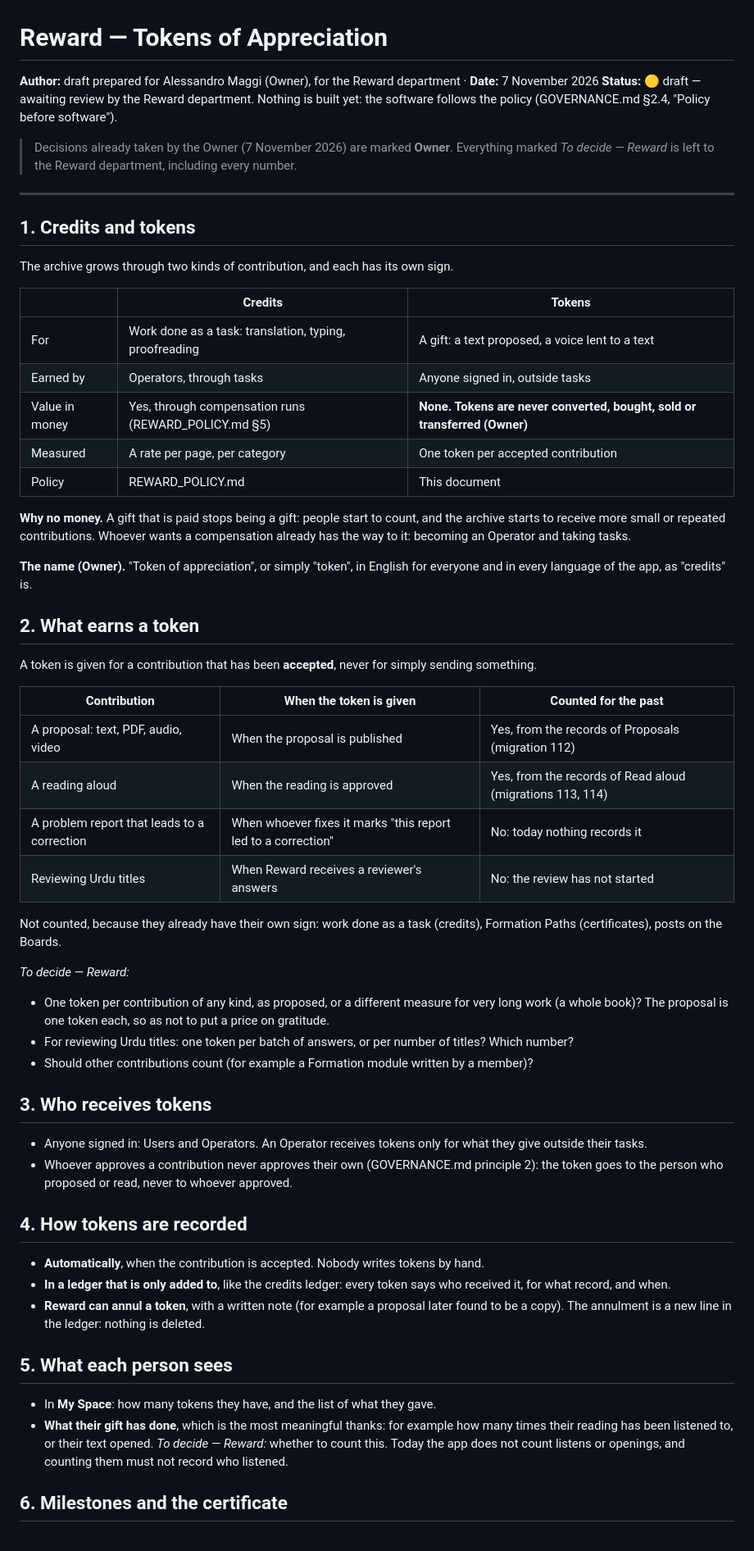
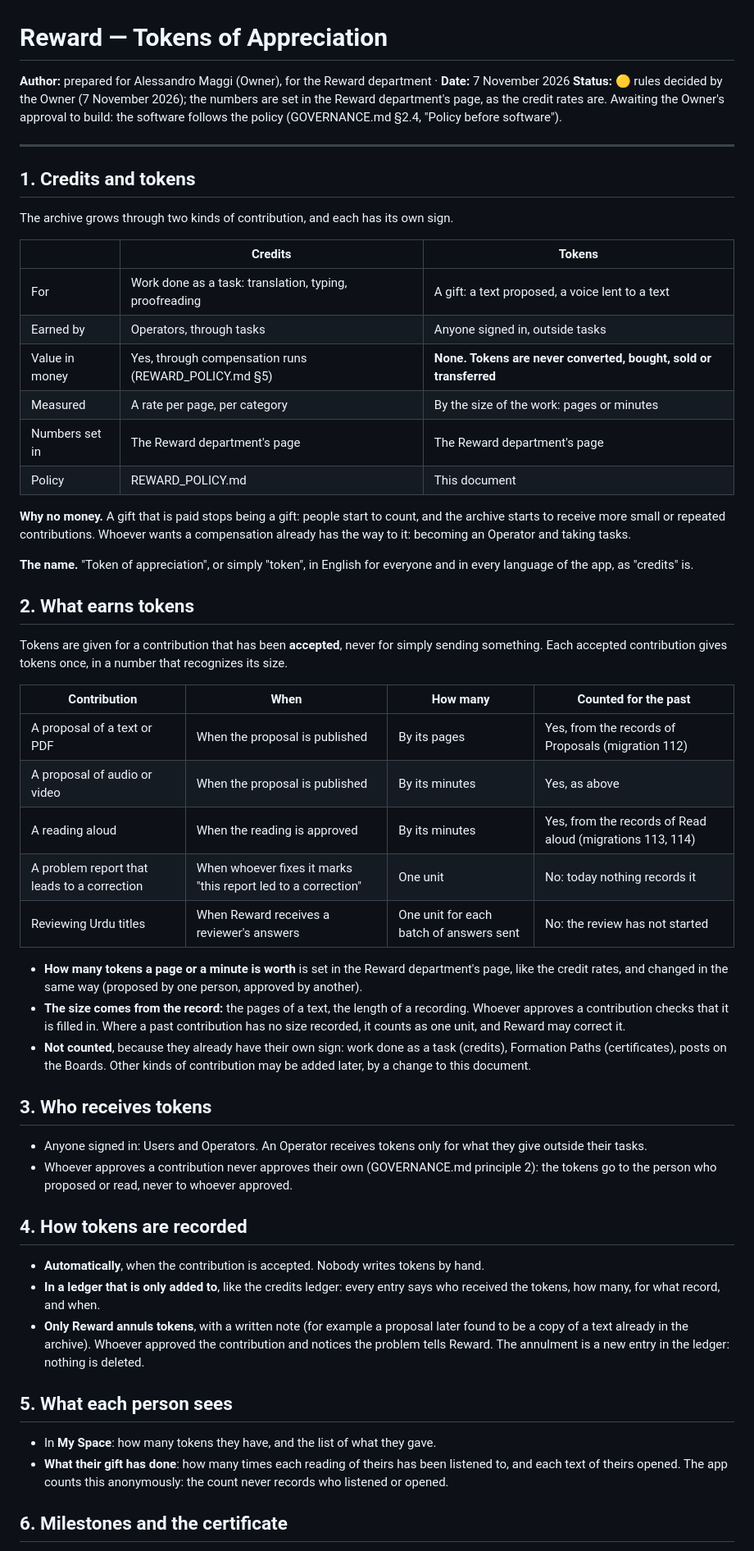
Before and after one commit to mediafocolarepak/Urdu-Archive, a Markdown page: docs/TOKEN_POLICY.md, the part around one of its changes. Shown at 82% size. Drawn GitHub-style.

Commit message:
Token policy: the Owner's answers to the questions left to Reward
Co-Authored-By: Claude Opus 5.5 <noreply@anthropic.com>

```diff
--- a/docs/TOKEN_POLICY.md
+++ b/docs/TOKEN_POLICY.md
@@ -1,11 +1,9 @@
 # Reward — Tokens of Appreciation
 
-**Author:** draft prepared for Alessandro Maggi (Owner), for the Reward department · **Date:** 7 November 2026
-**Status:** 🟡 draft — awaiting review by the Reward department. Nothing is built yet: the software follows the policy
-(GOVERNANCE.md §2.4, "Policy before software").
-
-> Decisions already taken by the Owner (7 November 2026) are marked **Owner**. Everything marked
-> _To decide — Reward_ is left to the Reward department, including every number.
+**Author:** prepared for Alessandro Maggi (Owner), for the Reward department · **Date:** 7 November 2026
+**Status:** 🟡 rules decided by the Owner (7 November 2026); the numbers are set in the Reward department's page, as the
+credit rates are. Awaiting the Owner's approval to build: the software follows the policy (GOVERNANCE.md §2.4,
+"Policy before software").
 
 ---
 
@@ -17,57 +15,59 @@ The archive grows through two kinds of contribution, and each has its own sign.
 |---|---|---|
 | For | Work done as a task: translation, typing, proofreading | A gift: a text proposed, a voice lent to a text |
 | Earned by | Operators, through tasks | Anyone signed in, outside tasks |
-| Value in money | Yes, through compensation runs (REWARD_POLICY.md §5) | **None. Tokens are never converted, bought, sold or transferred (Owner)** |
-| Measured | A rate per page, per category | One token per accepted contribution |
+| Value in money | Yes, through compensation runs (REWARD_POLICY.md §5) | **None. Tokens are never converted, bought, sold or transferred** |
+| Measured | A rate per page, per category | By the size of the work: pages or minutes |
+| Numbers set in | The Reward department's page | The Reward department's page |
 | Policy | REWARD_POLICY.md | This document |
 
 **Why no money.** A gift that is paid stops being a gift: people start to count, and the archive starts to
 receive more small or repeated contributions. Whoever wants a compensation already has the way to it: becoming
 an Operator and taking tasks.
 
-**The name (Owner).** "Token of appreciation", or simply "token", in English for everyone and in every language
-of the app, as "credits" is.
+**The name.** "Token of appreciation", or simply "token", in English for everyone and in every language of the app,
+as "credits" is.
 
-## 2. What earns a token
+## 2. What earns tokens
 
-A token is given for a contribution that has been **accepted**, never for simply sending something.
+Tokens are given for a contribution that has been **accepted**, never for simply sending something. Each accepted
+contribution gives tokens once, in a number that recognizes its size.
 
-| Contribution | When the token is given | Counted for the past |
-|---|---|---|
-| A proposal: text, PDF, audio, video | When the proposal is published | Yes, from the records of Proposals (migration 112) |
-| A reading aloud | When the reading is approved | Yes, from the records of Read aloud (migrations 113, 114) |
-| A problem report that leads to a correction | When whoever fixes it marks "this report led to a correction" | No: today nothing records it |
-| Reviewing Urdu titles | When Reward receives a reviewer's answers | No: the review has not started |
+| Contribution | When | How many | Counted for the past |
+|---|---|---|---|
+| A proposal of a text or PDF | When the proposal is published | By its pages | Yes, from the records of Proposals (migration 112) |
+| A proposal of audio or video | When the proposal is published | By its minutes | Yes, as above |
+| A reading aloud | When the reading is approved | By its minutes | Yes, from the records of Read aloud (migrations 113, 114) |
+| A problem report that leads to a correction | When whoever fixes it marks "this report led to a correction" | One unit | No: today nothing records it |
+| Reviewing Urdu titles | When Reward receives a reviewer's answers | One unit for each batch of answers sent | No: the review has not started |
 
-Not counted, because they already have their own sign: work done as a task (credits), Formation Paths (certificates),
-posts on the Boards.
-
-_To decide — Reward:_
-- One token per contribution of any kind, as proposed, or a different measure for very long work (a whole book)?
-  The proposal is one token each, so as not to put a price on gratitude.
-- For reviewing Urdu titles: one token per batch of answers, or per number of titles? Which number?
-- Should other contributions count (for example a Formation module written by a member)?
+- **How many tokens a page or a minute is worth** is set in the Reward department's page, like the credit rates,
+  and changed in the same way (proposed by one person, approved by another).
+- **The size comes from the record:** the pages of a text, the length of a recording. Whoever approves a
+  contribution checks that it is filled in. Where a past contribution has no size recorded, it counts as one unit,
+  and Reward may correct it.
+- **Not counted**, because they already have their own sign: work done as a task (credits), Formation Paths
+  (certificates), posts on the Boards. Other kinds of contribution may be added later, by a change to this document.
 
 ## 3. Who receives tokens
 
 - Anyone signed in: Users and Operators. An Operator receives tokens only for what they give outside their tasks.
-- Whoever approves a contribution never approves their own (GOVERNANCE.md principle 2): the token goes to the
+- Whoever approves a contribution never approves their own (GOVERNANCE.md principle 2): the tokens go to the
   person who proposed or read, never to whoever approved.
 
 ## 4. How tokens are recorded
 
 - **Automatically**, when the contribution is accepted. Nobody writes tokens by hand.
-- **In a ledger that is only added to**, like the credits ledger: every token says who received it, for what record,
-  and when.
-- **Reward can annul a token**, with a written note (for example a proposal later found to be a copy). The annulment
-  is a new line in the ledger: nothing is deleted.
+- **In a ledger that is only added to**, like the credits ledger: every entry says who received the tokens, how many,
+  for what record, and when.
+- **Only Reward annuls tokens**, with a written note (for example a proposal later found to be a copy of a text
+  already in the archive). Whoever approved the contribution and notices the problem tells Reward. The annulment is a
+  new entry in the ledger: nothing is deleted.
 
 ## 5. What each person sees
 
 - In **My Space**: how many tokens they have, and the list of what they gave.
-- **What their gift has done**, which is the most meaningful thanks: for example how many times their reading has been
-  listened to, or their text opened. _To decide — Reward:_ whether to count this. Today the app does not count
-  listens or openings, and counting them must not record who listened.
+- **What their gift has done**: how many times each reading of theirs has been listened to, and each text of theirs
+  opened. The app counts this anonymously: the count never records who listened or opened.
 
 ## 6. Milestones and the certificate
 
```
Also changed, not shown: other parts of docs/TOKEN_POLICY.md (+22 -12 lines).
